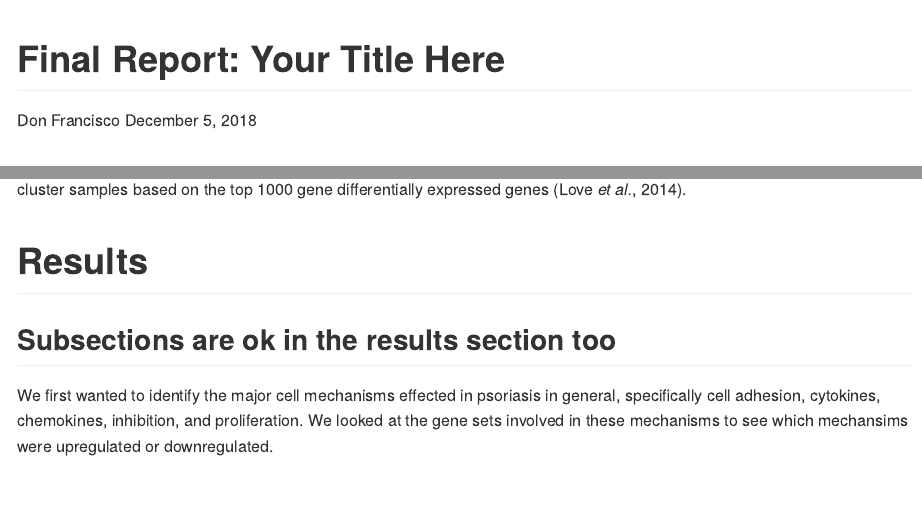
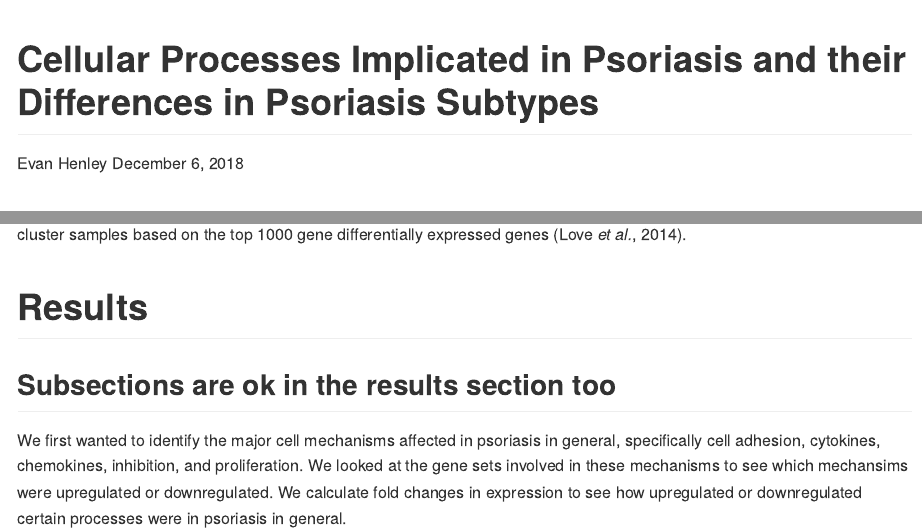
Before and after one commit to ievanh6/final-project-public, an R Markdown document (Final_Report.Rmd): the page in a window 1100 px wide, from its top, and a second part further down, joined at a grey line. Rendered offline with R 4.5, knitr and Pandoc, with nearby package versions; some code elsewhere in the file could not run offline.

Commit message:
Add rough draft of .RMD and knit

````diff
--- a/Final_Report.Rmd
+++ b/Final_Report.Rmd
@@ -1,7 +1,7 @@
 ---
-title: "Final Report: Your Title Here"
-author: "Don Francisco"
-date: "December 5, 2018"
+title: "Cellular Processes Implicated in Psoriasis and their Differences in Psoriasis Subtypes"
+author: "Evan Henley"
+date: "December 6, 2018"
 output:
     github_document: default
 bibliography: references.bib
@@ -89,7 +89,7 @@ stopifnot(exists("rld"))
 
 ```
 
-We first wanted to identify the major cell mechanisms effected in psoriasis in general, specifically cell adhesion, cytokines, chemokines, inhibition, and proliferation. We looked at the gene sets involved in these mechanisms to see which mechansims were upregulated or downregulated.
+We first wanted to identify the major cell mechanisms affected in psoriasis in general, specifically cell adhesion, cytokines, chemokines, inhibition, and proliferation. We looked at the gene sets involved in these mechanisms to see which mechansims were upregulated or downregulated. We calculate fold changes in expression to see how upregulated or downregulated certain processes were in psoriasis in general.
 
 ```{r figure-1-Enrichment-Plot, fig.width = 10, fig.align = "center", echo = FALSE}
 inverse_func <- function(x) {
````
Also changed, not shown: Final_Report.md (added), Final_Report.Rmd (14 more changed lines).
